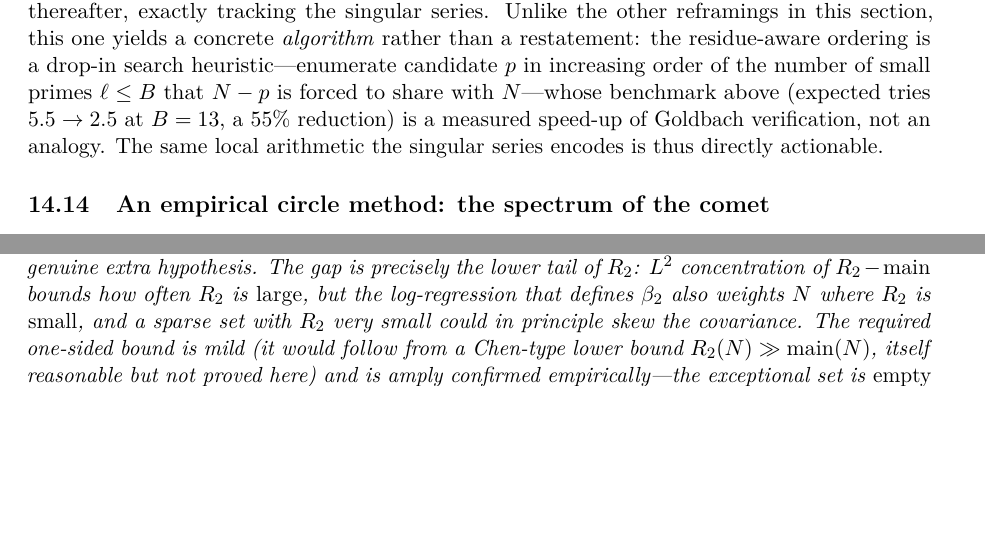
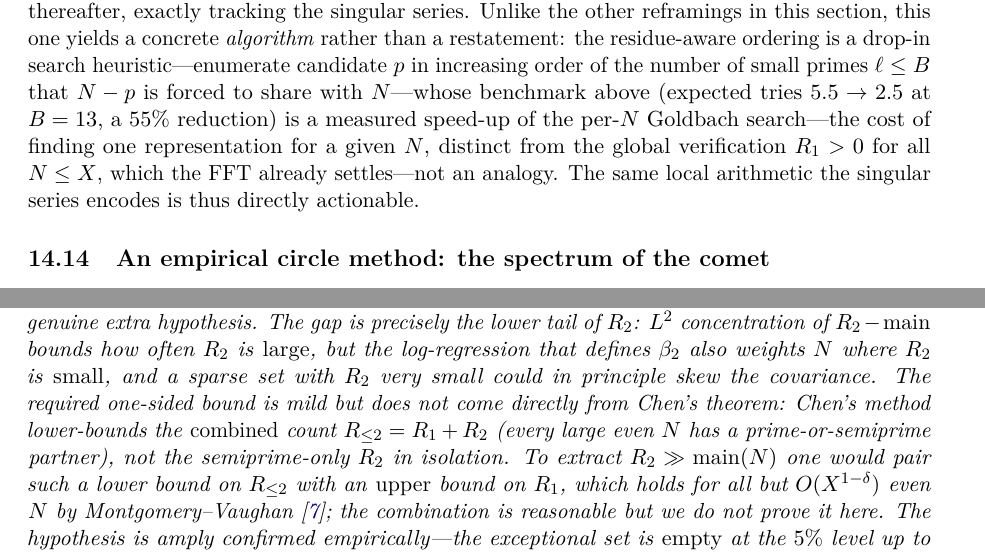
Before and after one commit to MathiasRodriguezCastro/goldbach-chen-frontier, a LaTeX paper (paper/goldbach_chen_frontier.tex): two parts of pages 22 and 29 of 53 before the commit and two parts of pages 22 and 30 of 53 after it, joined at a grey line, cut so that both start at the same text, the shorter picture padded with empty space. Compiled offline with pdfLaTeX.

Commit message:
Round-2 minor fixes: orphan refs, R2-vs-R≤2 in the corollary, §14.13 wording
Atiende los puntos menores de la re-revisión (verdicto: Minor Revision / accept in
principle). Solo queda el bloqueante R3 (depositar el artefacto en Zenodo + DOI), que
requiere acción externa.

NEW-1: Hardy–Wright [13] y Nathanson quedaban sin citar tras mover la serie singular a
  HL 1923. Se citan donde corresponde: Hardy–Wright para el teorema de Mertens (§14.2) y
  Nathanson para el contexto de bases aditivas (intro). Sin referencias huérfanas.
NEW-2: en el Remark "honest status of the limit", se aclara que Chen acota el conteo
  COMBINADO R≤2=R1+R2, no R2 aislado; para R2≫main se necesita además una cota superior
  de R1 (válida casi-siempre por Montgomery–Vaughan). Cierra la imprecisión del lower bound.
NEW-3: §14.13 "speed-up of Goldbach verification" → "per-N Goldbach search" (la
  verificación global R1>0 ya la resuelve la FFT; la heurística acelera la búsqueda por N).

NEW-4 (abstract de bloque único) se deja: opcional/no-bloqueante y estándar en journals
  de matemática. Paper compila limpio (40 pp, sin refs/citas indefinidas).

```diff
--- a/paper/goldbach_chen_frontier.tex
+++ b/paper/goldbach_chen_frontier.tex
@@ -1313,8 +1313,9 @@ the singular series. Unlike the other reframings in this section, this one yield
 concrete \emph{algorithm} rather than a restatement: the residue-aware ordering is a drop-in
 search heuristic---enumerate candidate $p$ in increasing order of the number of small primes
 $\ell\le B$ that $N-p$ is forced to share with $N$---whose benchmark above (expected tries
-$5.5\to2.5$ at $B=13$, a $55\%$ reduction) is a measured speed-up of Goldbach verification,
-not an analogy. The same local arithmetic the singular series encodes is thus directly
+$5.5\to2.5$ at $B=13$, a $55\%$ reduction) is a measured speed-up of the per-$N$ Goldbach
+search---the cost of finding one representation for a given $N$, distinct from the global
+verification $R_1>0$ for all $N\le X$, which the FFT already settles---not an analogy. The same local arithmetic the singular series encodes is thus directly
 actionable.
 
 \begin{figure}[h]
@@ -1917,11 +1918,16 @@ it carries a genuine extra hypothesis. The gap is precisely the lower tail of $R
 $L^2$ concentration of $R_2-\mathrm{main}$ bounds how often $R_2$ is \emph{large}, but the
 log-regression that defines $\beta_2$ also weights $N$ where $R_2$ is \emph{small}, and a
 sparse set with $R_2$ very small could in principle skew the covariance. The required
-one-sided bound is mild (it would follow from a Chen-type lower bound $R_2(N)\gg
-\mathrm{main}(N)$, itself reasonable but not proved here) and is amply confirmed
-empirically---the exceptional set is \emph{empty} at the $5\%$ level up to
-$5\cdot10^{8}$ (Table~\ref{tab:conc}), so in the computed range no $N$ has $R_2/R_1$ even
-near the tail---but we flag it rather than claim it.
+one-sided bound is mild but does not come directly from Chen's theorem: Chen's method
+lower-bounds the \emph{combined} count $R_{\le2}=R_1+R_2$ (every large even $N$ has a
+prime-or-semiprime partner), not the semiprime-only $R_2$ in isolation. To extract
+$R_2\gg\mathrm{main}(N)$ one would pair such a lower bound on $R_{\le2}$ with an
+\emph{upper} bound on $R_1$, which holds for all but $O(X^{1-\delta})$ even $N$ by
+Montgomery--Vaughan~\cite{montgomeryvaughan1975}; the combination is reasonable but we do
+not prove it here. The hypothesis is amply confirmed empirically---the exceptional set is
+\emph{empty} at the $5\%$ level up to $5\cdot10^{8}$ (Table~\ref{tab:conc}), so in the
+computed range no $N$ has $R_2/R_1$ even near the tail---but we flag it rather than claim
+it.
 \end{remark}
 
 \begin{remark}
```
Also changed, not shown: paper/goldbach_chen_frontier.tex (4 more changed lines).
